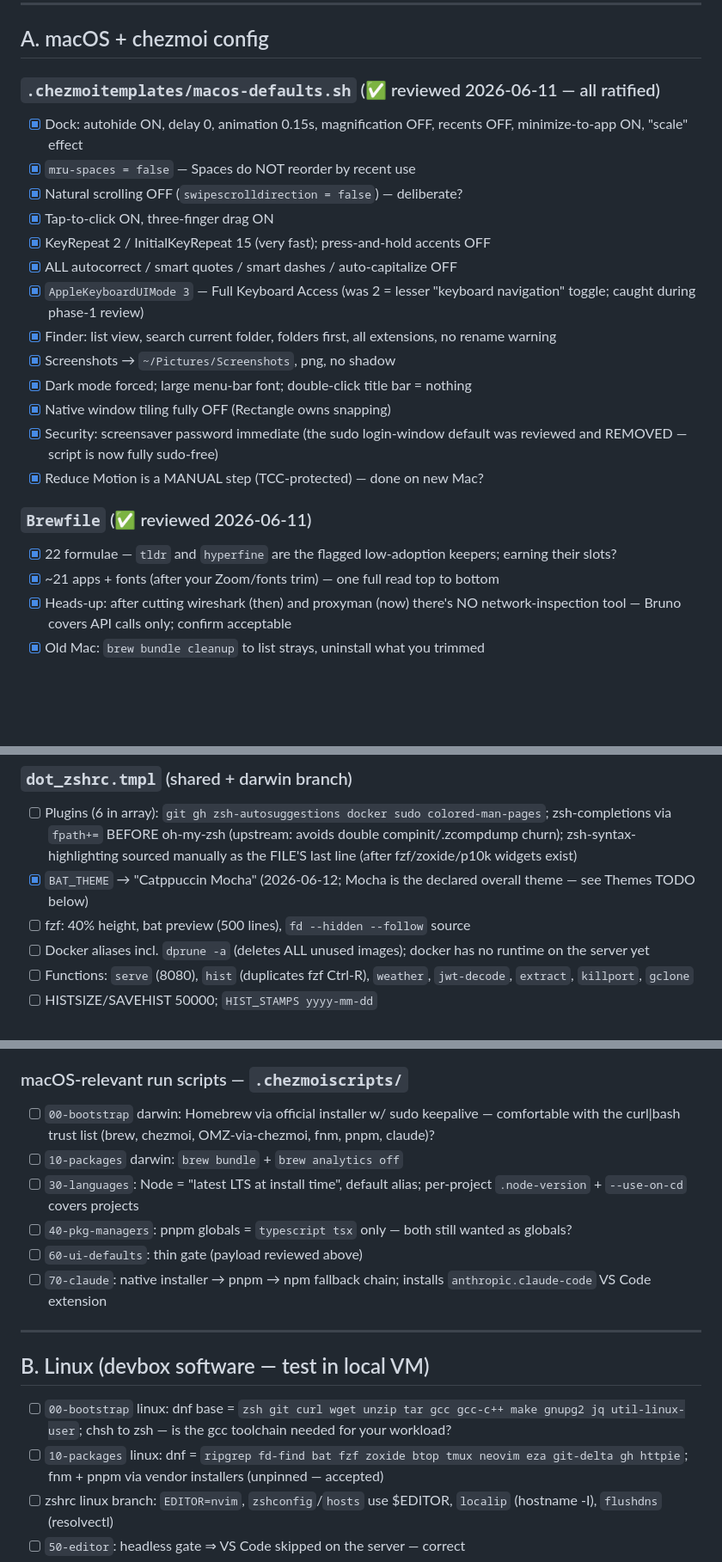
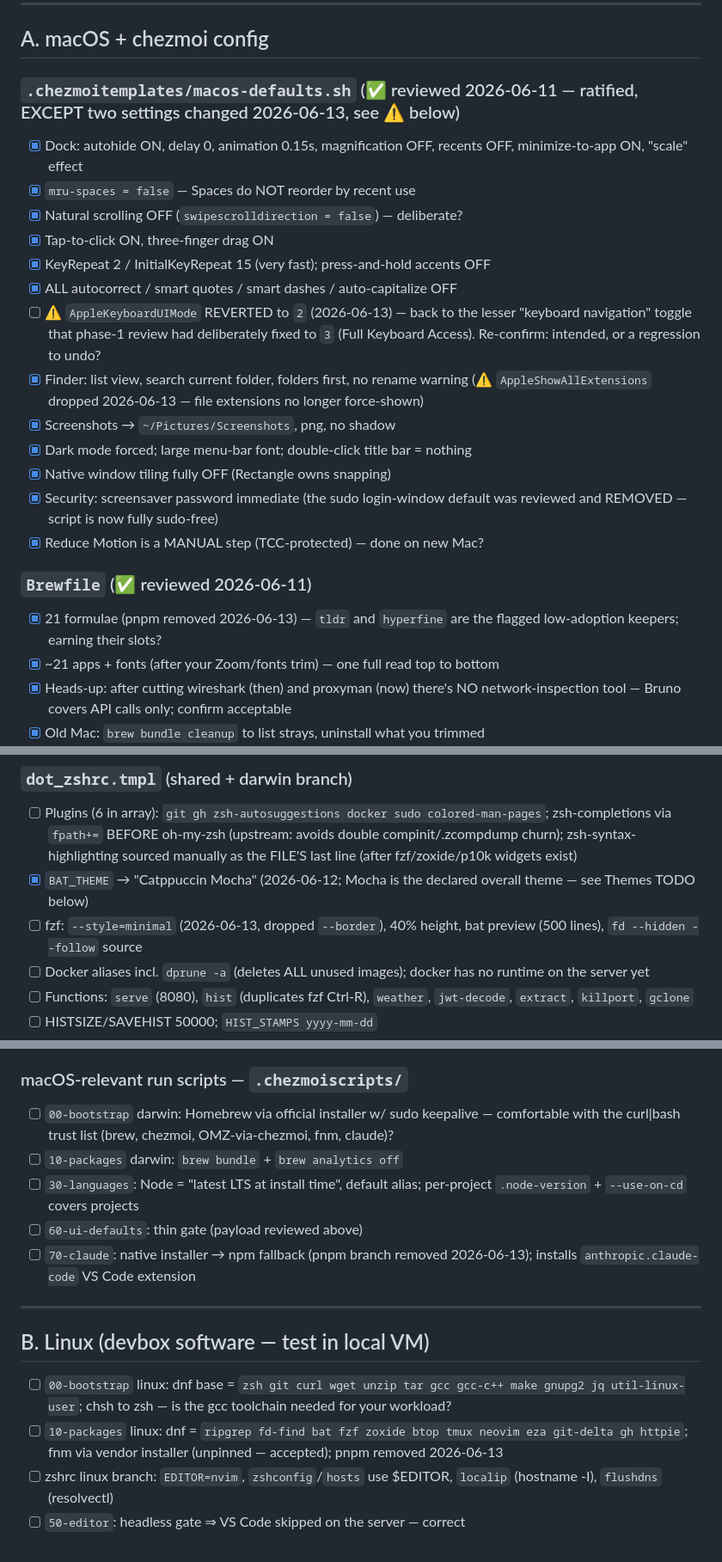
Before and after one commit to escalonc/dotfiles, a Markdown page: REVIEW.md, 3 parts joined by grey strips. Shown at 86% size. Rendered like a GitHub page; blank space fills up the shorter version.

Commit message:
REVIEW: sync with fzf/pnpm/macOS-defaults changes
- macOS defaults: re-open AppleKeyboardUIMode (reverted 3→2, undoing the
  phase-1 fix) for re-confirmation; note AppleShowAllExtensions dropped
- Brewfile: 22→21 formulae (pnpm gone)
- zshrc: fzf now --style=minimal
- run scripts: drop 40-pkg-managers item, trim pnpm from trust list and
  the 70-claude fallback chain; Linux notes pnpm removed
- add deferred-work note to restore pnpm + typescript/tsx globals later

Co-Authored-By: Claude Opus 4.8 (1M context) <noreply@anthropic.com>

```diff
--- a/REVIEW.md
+++ b/REVIEW.md
@@ -15,15 +15,15 @@ only the question **"is this what I actually want?"** Check off as you confirm.
 
 ## A. macOS + chezmoi config
 
-### `.chezmoitemplates/macos-defaults.sh` (✅ reviewed 2026-06-11 — all ratified)
+### `.chezmoitemplates/macos-defaults.sh` (✅ reviewed 2026-06-11 — ratified, EXCEPT two settings changed 2026-06-13, see ⚠️ below)
 - [x] Dock: autohide ON, delay 0, animation 0.15s, magnification OFF, recents OFF, minimize-to-app ON, "scale" effect
 - [x] `mru-spaces = false` — Spaces do NOT reorder by recent use
 - [x] Natural scrolling OFF (`swipescrolldirection = false`) — deliberate?
 - [x] Tap-to-click ON, three-finger drag ON
 - [x] KeyRepeat 2 / InitialKeyRepeat 15 (very fast); press-and-hold accents OFF
 - [x] ALL autocorrect / smart quotes / smart dashes / auto-capitalize OFF
-- [x] `AppleKeyboardUIMode 3` — Full Keyboard Access (was 2 = lesser "keyboard navigation" toggle; caught during phase-1 review)
-- [x] Finder: list view, search current folder, folders first, all extensions, no rename warning
+- [ ] ⚠️ `AppleKeyboardUIMode` REVERTED to `2` (2026-06-13) — back to the lesser "keyboard navigation" toggle that phase-1 review had deliberately fixed to `3` (Full Keyboard Access). Re-confirm: intended, or a regression to undo?
+- [x] Finder: list view, search current folder, folders first, no rename warning (⚠️ `AppleShowAllExtensions` dropped 2026-06-13 — file extensions no longer force-shown)
 - [x] Screenshots → `~/Pictures/Screenshots`, png, no shadow
 - [x] Dark mode forced; large menu-bar font; double-click title bar = nothing
 - [x] Native window tiling fully OFF (Rectangle owns snapping)
@@ -31,7 +31,7 @@ only the question **"is this what I actually want?"** Check off as you confirm.
 - [x] Reduce Motion is a MANUAL step (TCC-protected) — done on new Mac?
 
 ### `Brewfile` (✅ reviewed 2026-06-11)
-- [x] 22 formulae — `tldr` and `hyperfine` are the flagged low-adoption keepers; earning their slots?
+- [x] 21 formulae (pnpm removed 2026-06-13) — `tldr` and `hyperfine` are the flagged low-adoption keepers; earning their slots?
 - [x] ~21 apps + fonts (after your Zoom/fonts trim) — one full read top to bottom
 - [x] Heads-up: after cutting wireshark (then) and proxyman (now) there's NO network-inspection tool — Bruno covers API calls only; confirm acceptable
 - [x] Old Mac: `brew bundle cleanup` to list strays, uninstall what you trimmed
@@ -47,7 +47,7 @@ only the question **"is this what I actually want?"** Check off as you confirm.
 ### `dot_zshrc.tmpl` (shared + darwin branch)
 - [ ] Plugins (6 in array): `git gh zsh-autosuggestions docker sudo colored-man-pages`; zsh-completions via `fpath+=` BEFORE oh-my-zsh (upstream: avoids double compinit/.zcompdump churn); zsh-syntax-highlighting sourced manually as the FILE'S last line (after fzf/zoxide/p10k widgets exist)
 - [x] `BAT_THEME` → "Catppuccin Mocha" (2026-06-12; Mocha is the declared overall theme — see Themes TODO below)
-- [ ] fzf: 40% height, bat preview (500 lines), `fd --hidden --follow` source
+- [ ] fzf: `--style=minimal` (2026-06-13, dropped `--border`), 40% height, bat preview (500 lines), `fd --hidden --follow` source
 - [ ] Docker aliases incl. `dprune -a` (deletes ALL unused images); docker has no runtime on the server yet
 - [ ] Functions: `serve` (8080), `hist` (duplicates fzf Ctrl-R), `weather`, `jwt-decode`, `extract`, `killport`, `gclone`
 - [ ] HISTSIZE/SAVEHIST 50000; `HIST_STAMPS yyyy-mm-dd`
@@ -86,19 +86,18 @@ only the question **"is this what I actually want?"** Check off as you confirm.
 - [ ] `.gitignore` (repo): only `.DS_Store` — enough?
 
 ### macOS-relevant run scripts — `.chezmoiscripts/`
-- [ ] `00-bootstrap` darwin: Homebrew via official installer w/ sudo keepalive — comfortable with the curl|bash trust list (brew, chezmoi, OMZ-via-chezmoi, fnm, pnpm, claude)?
+- [ ] `00-bootstrap` darwin: Homebrew via official installer w/ sudo keepalive — comfortable with the curl|bash trust list (brew, chezmoi, OMZ-via-chezmoi, fnm, claude)?
 - [ ] `10-packages` darwin: `brew bundle` + `brew analytics off`
 - [ ] `30-languages`: Node = "latest LTS at install time", default alias; per-project `.node-version` + `--use-on-cd` covers projects
-- [ ] `40-pkg-managers`: pnpm globals = `typescript tsx` only — both still wanted as globals?
 - [ ] `60-ui-defaults`: thin gate (payload reviewed above)
-- [ ] `70-claude`: native installer → pnpm → npm fallback chain; installs `anthropic.claude-code` VS Code extension
+- [ ] `70-claude`: native installer → npm fallback (pnpm branch removed 2026-06-13); installs `anthropic.claude-code` VS Code extension
 
 ---
 
 ## B. Linux (devbox software — test in local VM)
 
 - [ ] `00-bootstrap` linux: dnf base = `zsh git curl wget unzip tar gcc gcc-c++ make gnupg2 jq util-linux-user`; chsh to zsh — is the gcc toolchain needed for your workload?
-- [ ] `10-packages` linux: dnf = `ripgrep fd-find bat fzf zoxide btop tmux neovim eza git-delta gh httpie`; fnm + pnpm via vendor installers (unpinned — accepted)
+- [ ] `10-packages` linux: dnf = `ripgrep fd-find bat fzf zoxide btop tmux neovim eza git-delta gh httpie`; fnm via vendor installer (unpinned — accepted); pnpm removed 2026-06-13
 - [ ] zshrc linux branch: `EDITOR=nvim`, `zshconfig`/`hosts` use $EDITOR, `localip` (hostname -I), `flushdns` (resolvectl)
 - [ ] `50-editor`: headless gate ⇒ VS Code skipped on the server — correct
 - [ ] Locale exports removed: watch for `setlocale` warnings over ssh/tmux (fix: `glibc-langpack-en` or re-add LANG)
```
Also changed, not shown: other parts of REVIEW.md (+2 -1 lines).
